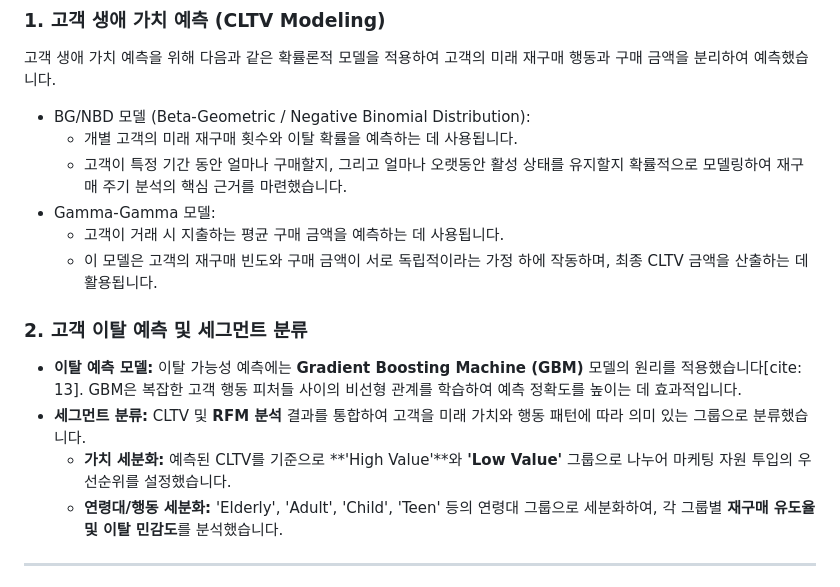
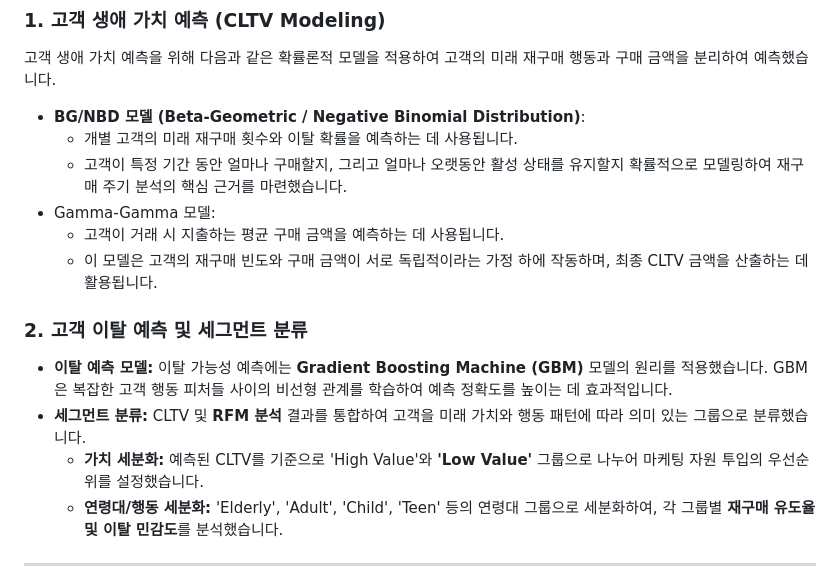
Before and after one commit to youyou-him/CUBE_AI, a Markdown page: README.md, the part around the change. Drawn GitHub-style.

```diff
--- a/README.md
+++ b/README.md
@@ -21,7 +21,7 @@
 
 고객 생애 가치 예측을 위해 다음과 같은 확률론적 모델을 적용하여 고객의 미래 재구매 행동과 구매 금액을 분리하여 예측했습니다.
 
-  * BG/NBD 모델 (Beta-Geometric / Negative Binomial Distribution):
+  * **BG/NBD 모델 (Beta-Geometric / Negative Binomial Distribution)**:
       * 개별 고객의 미래 재구매 횟수와 이탈 확률을 예측하는 데 사용됩니다.
       * 고객이 특정 기간 동안 얼마나 구매할지, 그리고 얼마나 오랫동안 활성 상태를 유지할지 확률적으로 모델링하여 재구매 주기 분석의 핵심 근거를 마련했습니다.
   * Gamma-Gamma 모델:
@@ -30,9 +30,9 @@
 
 ### 2\. 고객 이탈 예측 및 세그먼트 분류
 
-  * **이탈 예측 모델:** 이탈 가능성 예측에는 **Gradient Boosting Machine (GBM)** 모델의 원리를 적용했습니다[cite: 13]. GBM은 복잡한 고객 행동 피처들 사이의 비선형 관계를 학습하여 예측 정확도를 높이는 데 효과적입니다.
+  * **이탈 예측 모델:** 이탈 가능성 예측에는 **Gradient Boosting Machine (GBM)** 모델의 원리를 적용했습니다. GBM은 복잡한 고객 행동 피처들 사이의 비선형 관계를 학습하여 예측 정확도를 높이는 데 효과적입니다.
   * **세그먼트 분류:** CLTV 및 **RFM 분석** 결과를 통합하여 고객을 미래 가치와 행동 패턴에 따라 의미 있는 그룹으로 분류했습니다.
-      * **가치 세분화:** 예측된 CLTV를 기준으로 \*\*'High Value'\*\*와 **'Low Value'** 그룹으로 나누어 마케팅 자원 투입의 우선순위를 설정했습니다.
+      * **가치 세분화:** 예측된 CLTV를 기준으로 'High Value'와 **'Low Value'** 그룹으로 나누어 마케팅 자원 투입의 우선순위를 설정했습니다.
       * **연령대/행동 세분화:** 'Elderly', 'Adult', 'Child', 'Teen' 등의 연령대 그룹으로 세분화하여, 각 그룹별 **재구매 유도율 및 이탈 민감도**를 분석했습니다.
 
 -----
```
